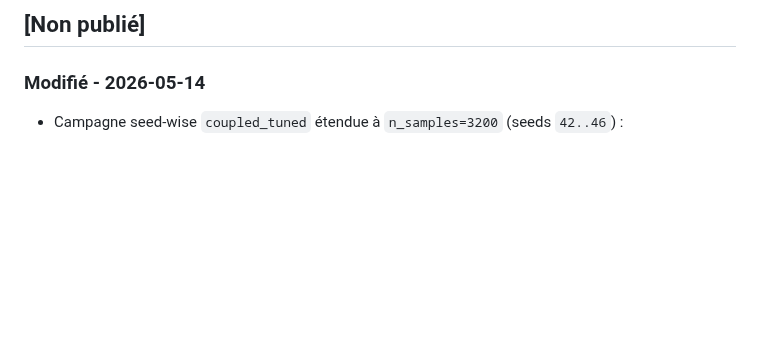
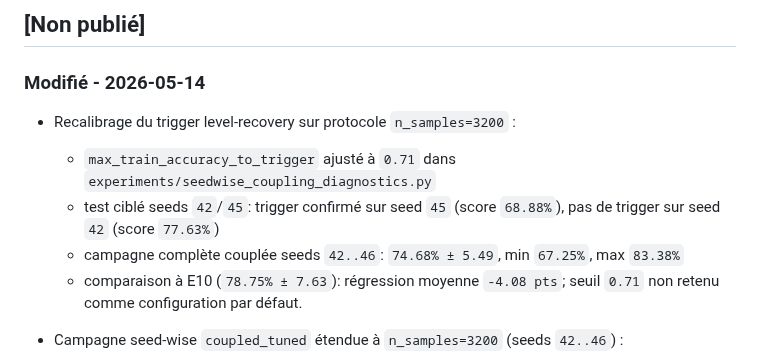
Before and after one commit to ikobootloader/HIERARCHICAL-ATTRACTOR-MACHINE-LEARNING, a Markdown page: CHANGELOG.md, the part around the change. Drawn GitHub-style; blank space fills up the shorter version.

```diff
--- a/CHANGELOG.md
+++ b/CHANGELOG.md
@@ -7,6 +7,11 @@ Le format est basé sur [Keep a Changelog](https://keepachangelog.com/fr/1.0.0/)
 ## [Non publié]
 
 ### Modifié - 2026-05-14
+- Recalibrage du trigger level-recovery sur protocole `n_samples=3200` :
+  - `max_train_accuracy_to_trigger` ajusté à `0.71` dans `experiments/seedwise_coupling_diagnostics.py`
+  - test ciblé seeds `42`/`45`: trigger confirmé sur seed `45` (score `68.88%`), pas de trigger sur seed `42` (score `77.63%`)
+  - campagne complète couplée seeds `42..46`: `74.68% ± 5.49`, min `67.25%`, max `83.38%`
+  - comparaison à E10 (`78.75% ± 7.63`): régression moyenne `-4.08 pts`; seuil `0.71` non retenu comme configuration par défaut.
 - Campagne seed-wise `coupled_tuned` étendue à `n_samples=3200` (seeds `42..46`) :
   - résultat global: `78.75% ± 7.63`, min `68.25%`, max `87.38%`
   - gain net vs E8 (`n_samples=1200`): moyenne `+7.95 pts`, min `+7.58 pts`
```
Also changed, not shown: README.md (+13 -1 lines).
